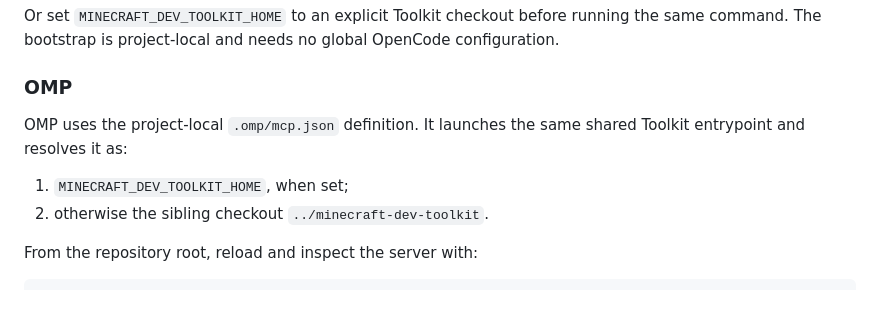
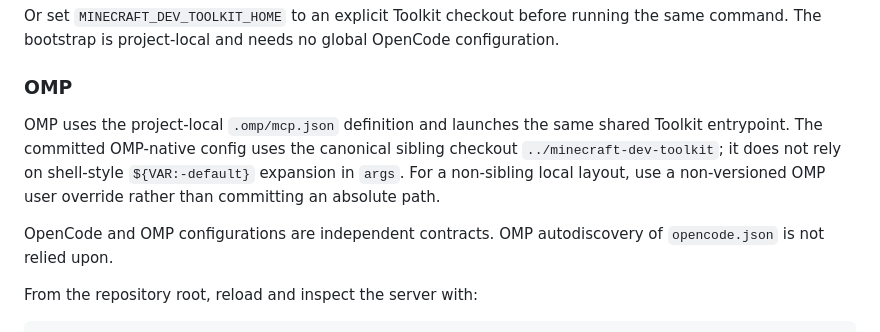
Before and after one commit to RenyEnnos/reny-optimization, a Markdown page: README.md, the part around the change. Drawn GitHub-style; blank space fills up the shorter version.

Commit message:
docs: clarify independent MCP client configs

```diff
--- a/README.md
+++ b/README.md
@@ -82,10 +82,9 @@ Or set `MINECRAFT_DEV_TOOLKIT_HOME` to an explicit Toolkit checkout before runni
 
 ### OMP
 
-OMP uses the project-local `.omp/mcp.json` definition. It launches the same shared Toolkit entrypoint and resolves it as:
+OMP uses the project-local `.omp/mcp.json` definition and launches the same shared Toolkit entrypoint. The committed OMP-native config uses the canonical sibling checkout `../minecraft-dev-toolkit`; it does not rely on shell-style `${VAR:-default}` expansion in `args`. For a non-sibling local layout, use a non-versioned OMP user override rather than committing an absolute path.
 
-1. `MINECRAFT_DEV_TOOLKIT_HOME`, when set;
-2. otherwise the sibling checkout `../minecraft-dev-toolkit`.
+OpenCode and OMP configurations are independent contracts. OMP autodiscovery of `opencode.json` is not relied upon.
 
 From the repository root, reload and inspect the server with:
 
```
